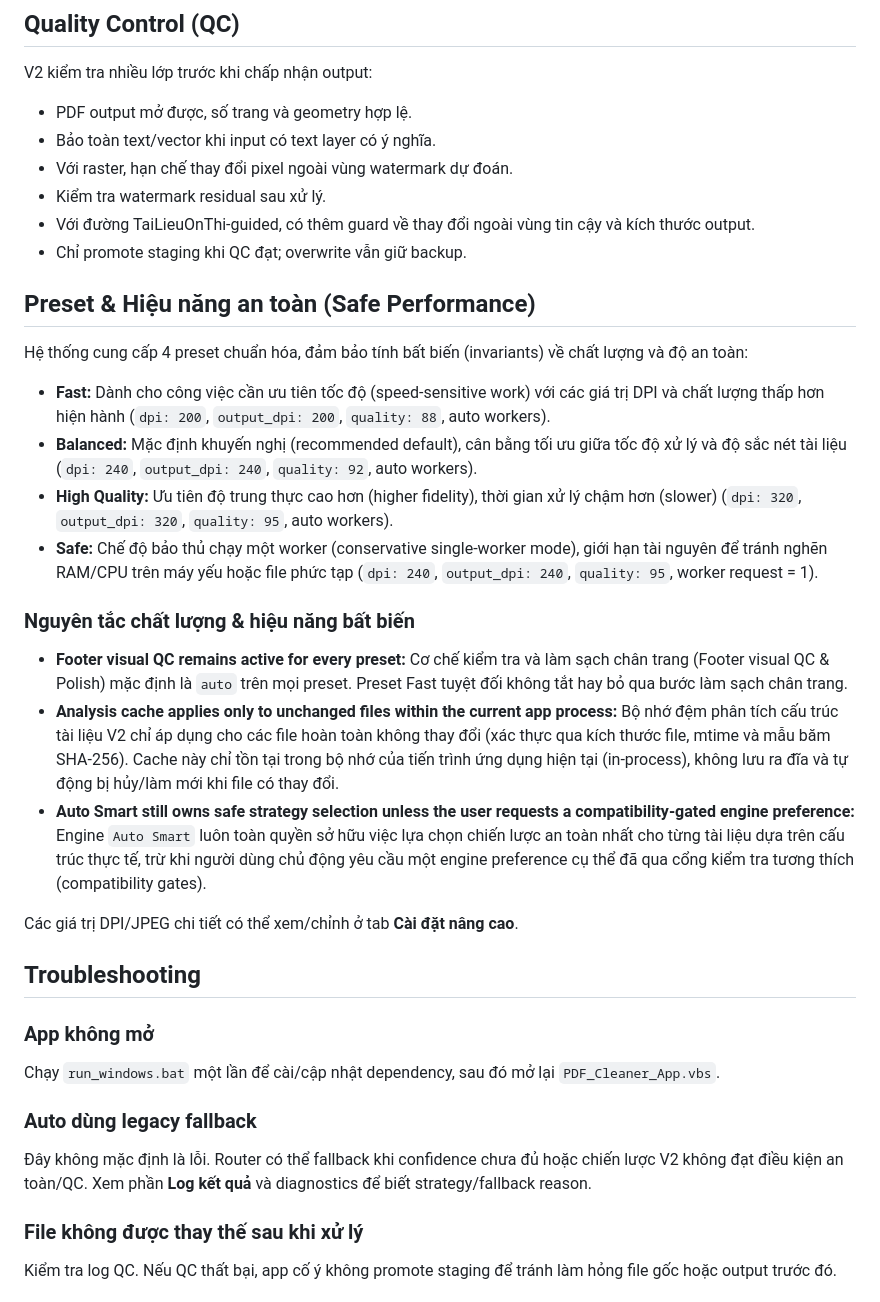
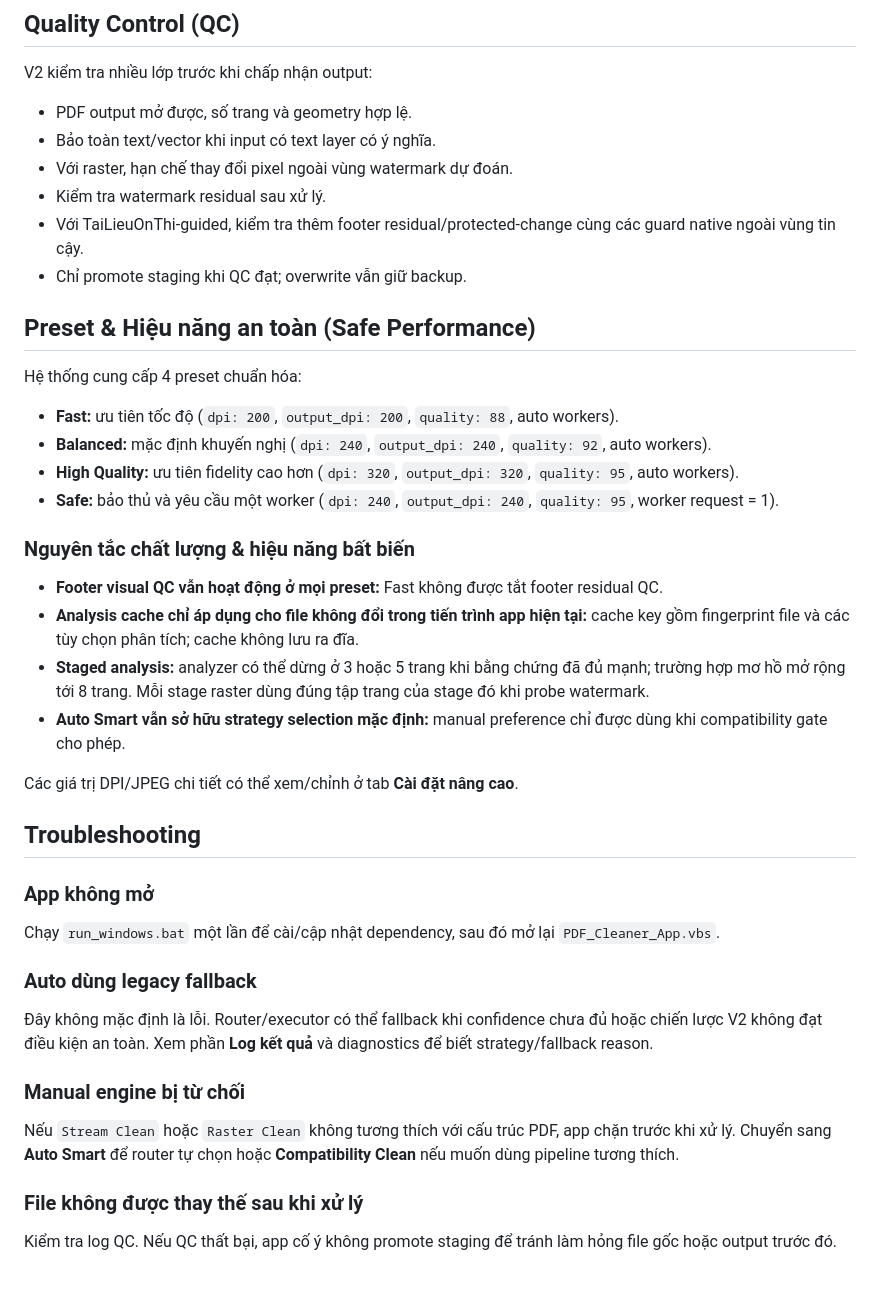
Before and after one commit to NguyenDukKyeon/pdf-cleaner, a Markdown page: README.md, the part around one of its changes. Rendered like a GitHub page.

```diff
--- a/README.md
+++ b/README.md
@@ -96,23 +98,24 @@ V2 kiểm tra nhiều lớp trước khi chấp nhận output:
 - Bảo toàn text/vector khi input có text layer có ý nghĩa.
 - Với raster, hạn chế thay đổi pixel ngoài vùng watermark dự đoán.
 - Kiểm tra watermark residual sau xử lý.
-- Với đường TaiLieuOnThi-guided, có thêm guard về thay đổi ngoài vùng tin cậy và kích thước output.
+- Với TaiLieuOnThi-guided, kiểm tra thêm footer residual/protected-change cùng các guard native ngoài vùng tin cậy.
 - Chỉ promote staging khi QC đạt; overwrite vẫn giữ backup.
 
 ## Preset & Hiệu năng an toàn (Safe Performance)
 
-Hệ thống cung cấp 4 preset chuẩn hóa, đảm bảo tính bất biến (invariants) về chất lượng và độ an toàn:
+Hệ thống cung cấp 4 preset chuẩn hóa:
 
-- **Fast:** Dành cho công việc cần ưu tiên tốc độ (speed-sensitive work) với các giá trị DPI và chất lượng thấp hơn hiện hành (`dpi: 200`, `output_dpi: 200`, `quality: 88`, auto workers).
-- **Balanced:** Mặc định khuyến nghị (recommended default), cân bằng tối ưu giữa tốc độ xử lý và độ sắc nét tài liệu (`dpi: 240`, `output_dpi: 240`, `quality: 92`, auto workers).
-- **High Quality:** Ưu tiên độ trung thực cao hơn (higher fidelity), thời gian xử lý chậm hơn (slower) (`dpi: 320`, `output_dpi: 320`, `quality: 95`, auto workers).
-- **Safe:** Chế độ bảo thủ chạy một worker (conservative single-worker mode), giới hạn tài nguyên để tránh nghẽn RAM/CPU trên máy yếu hoặc file phức tạp (`dpi: 240`, `output_dpi: 240`, `quality: 95`, worker request = 1).
+- **Fast:** ưu tiên tốc độ (`dpi: 200`, `output_dpi: 200`, `quality: 88`, auto workers).
+- **Balanced:** mặc định khuyến nghị (`dpi: 240`, `output_dpi: 240`, `quality: 92`, auto workers).
+- **High Quality:** ưu tiên fidelity cao hơn (`dpi: 320`, `output_dpi: 320`, `quality: 95`, auto workers).
+- **Safe:** bảo thủ và yêu cầu một worker (`dpi: 240`, `output_dpi: 240`, `quality: 95`, worker request = 1).
 
 ### Nguyên tắc chất lượng & hiệu năng bất biến
 
-- **Footer visual QC remains active for every preset:** Cơ chế kiểm tra và làm sạch chân trang (Footer visual QC & Polish) mặc định là `auto` trên mọi preset. Preset Fast tuyệt đối không tắt hay bỏ qua bước làm sạch chân trang.
-- **Analysis cache applies only to unchanged files within the current app process:** Bộ nhớ đệm phân tích cấu trúc tài liệu V2 chỉ áp dụng cho các file hoàn toàn không thay đổi (xác thực qua kích thước file, mtime và mẫu băm SHA-256). Cache này chỉ tồn tại trong bộ nhớ của tiến trình ứng dụng hiện tại (in-process), không lưu ra đĩa và tự động bị hủy/làm mới khi file có thay đổi.
-- **Auto Smart still owns safe strategy selection unless the user requests a compatibility-gated engine preference:** Engine `Auto Smart` luôn toàn quyền sở hữu việc lựa chọn chiến lược an toàn nhất cho từng tài liệu dựa trên cấu trúc thực tế, trừ khi người dùng chủ động yêu cầu một engine preference cụ thể đã qua cổng kiểm tra tương thích (compatibility gates).
+- **Footer visual QC vẫn hoạt động ở mọi preset:** Fast không được tắt footer residual QC.
+- **Analysis cache chỉ áp dụng cho file không đổi trong tiến trình app hiện tại:** cache key gồm fingerprint file và các tùy chọn phân tích; cache không lưu ra đĩa.
+- **Staged analysis:** analyzer có thể dừng ở 3 hoặc 5 trang khi bằng chứng đã đủ mạnh; trường hợp mơ hồ mở rộng tới 8 trang. Mỗi stage raster dùng đúng tập trang của stage đó khi probe watermark.
+- **Auto Smart vẫn sở hữu strategy selection mặc định:** manual preference chỉ được dùng khi compatibility gate cho phép.
 
 Các giá trị DPI/JPEG chi tiết có thể xem/chỉnh ở tab **Cài đặt nâng cao**.
 
@@ -124,7 +127,11 @@ Chạy `run_windows.bat` một lần để cài/cập nhật dependency, sau đ
 
 ### Auto dùng legacy fallback
 
-Đây không mặc định là lỗi. Router có thể fallback khi confidence chưa đủ hoặc chiến lược V2 không đạt điều kiện an toàn/QC. Xem phần **Log kết quả** và diagnostics để biết strategy/fallback reason.
+Đây không mặc định là lỗi. Router/executor có thể fallback khi confidence chưa đủ hoặc chiến lược V2 không đạt điều kiện an toàn. Xem phần **Log kết quả** và diagnostics để biết strategy/fallback reason.
+
+### Manual engine bị từ chối
+
+Nếu `Stream Clean` hoặc `Raster Clean` không tương thích với cấu trúc PDF, app chặn trước khi xử lý. Chuyển sang **Auto Smart** để router tự chọn hoặc **Compatibility Clean** nếu muốn dùng pipeline tương thích.
 
 ### File không được thay thế sau khi xử lý
 
```
Also changed, not shown: other parts of README.md (+16 -14 lines).
